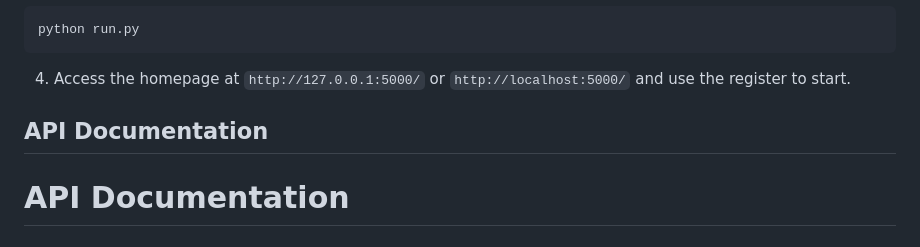
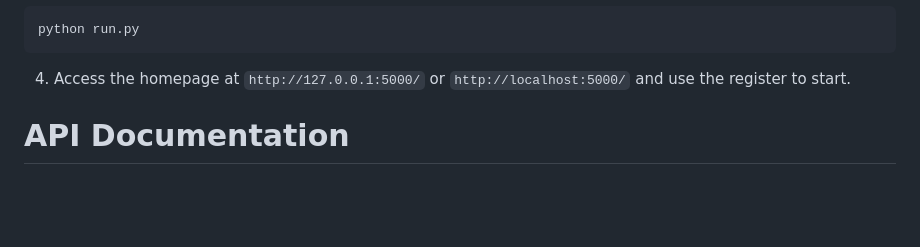
Before and after one commit to PetarRan/mdsaas, a Markdown page: README.md, the part around the change. GitHub-like rendering; blank space fills up the shorter version.

```diff
--- a/README.md
+++ b/README.md
@@ -88,8 +88,6 @@ python run.py
 
 4. Access the homepage at `http://127.0.0.1:5000/` or `http://localhost:5000/` and use the register to start.
 
-
-## API Documentation
 
 # API Documentation
 
```
